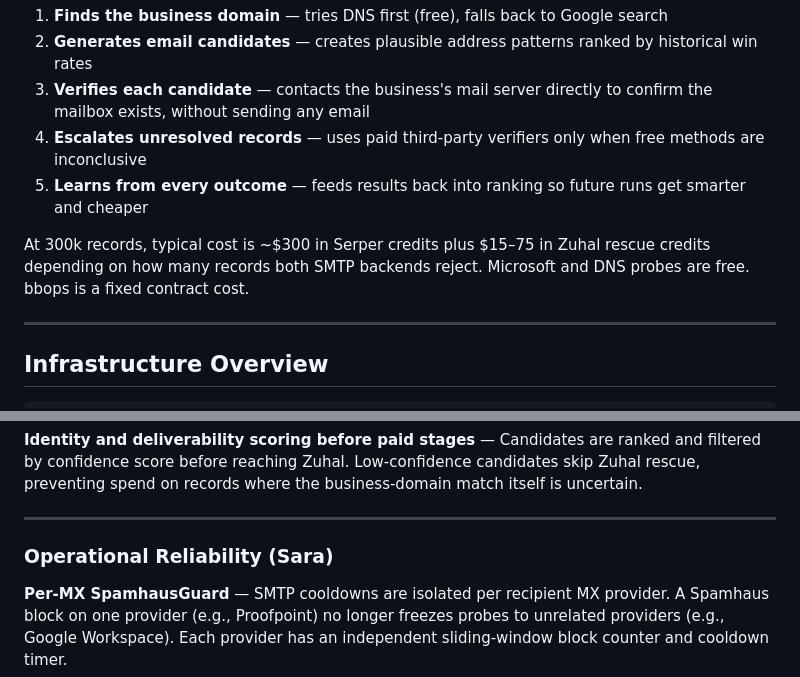
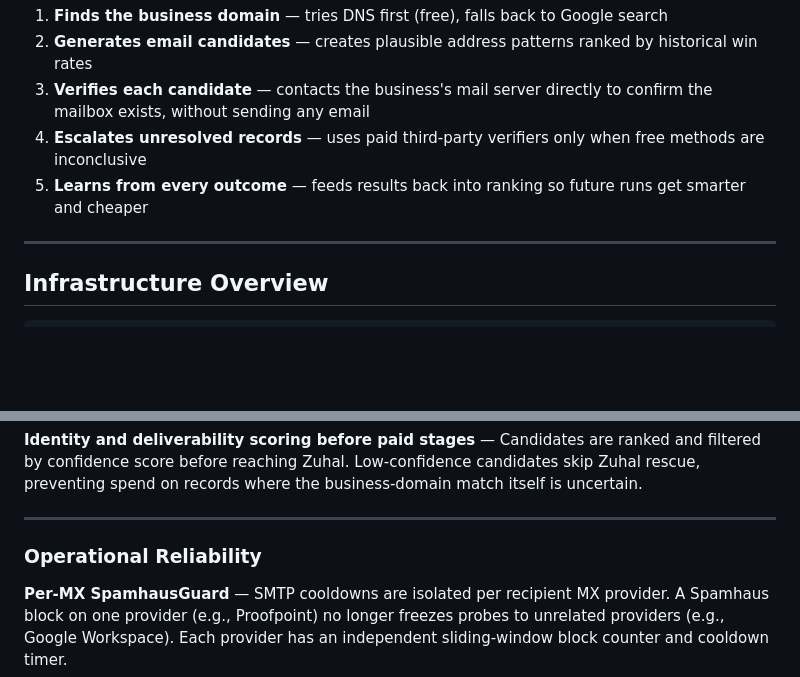
Before and after one commit to vvJerome/us-z-3, a Markdown page: README.md, 2 parts joined by grey strips. GitHub-like rendering; blank space fills up the shorter version.

```diff
--- a/README.md
+++ b/README.md
@@ -16,8 +16,6 @@ Given a list of businesses from public filing records, this pipeline:
 3. **Verifies each candidate** — contacts the business's mail server directly to confirm the mailbox exists, without sending any email
 4. **Escalates unresolved records** — uses paid third-party verifiers only when free methods are inconclusive
 5. **Learns from every outcome** — feeds results back into ranking so future runs get smarter and cheaper
-
-At 300k records, typical cost is ~$300 in Serper credits plus $15–75 in Zuhal rescue credits depending on how many records both SMTP backends reject. Microsoft and DNS probes are free. bbops is a fixed contract cost.
 
 ---
 
@@ -200,7 +198,7 @@ Cost ceiling hit before Zuhal → COST_SKIPPED
 
 ---
 
-### Operational Reliability (Sara)
+### Operational Reliability
 
 **Per-MX SpamhausGuard** — SMTP cooldowns are isolated per recipient MX provider. A Spamhaus block on one provider (e.g., Proofpoint) no longer freezes probes to unrelated providers (e.g., Google Workspace). Each provider has an independent sliding-window block counter and cooldown timer.
 
```
Also changed, not shown: other parts of README.md (+5 -5 lines).
